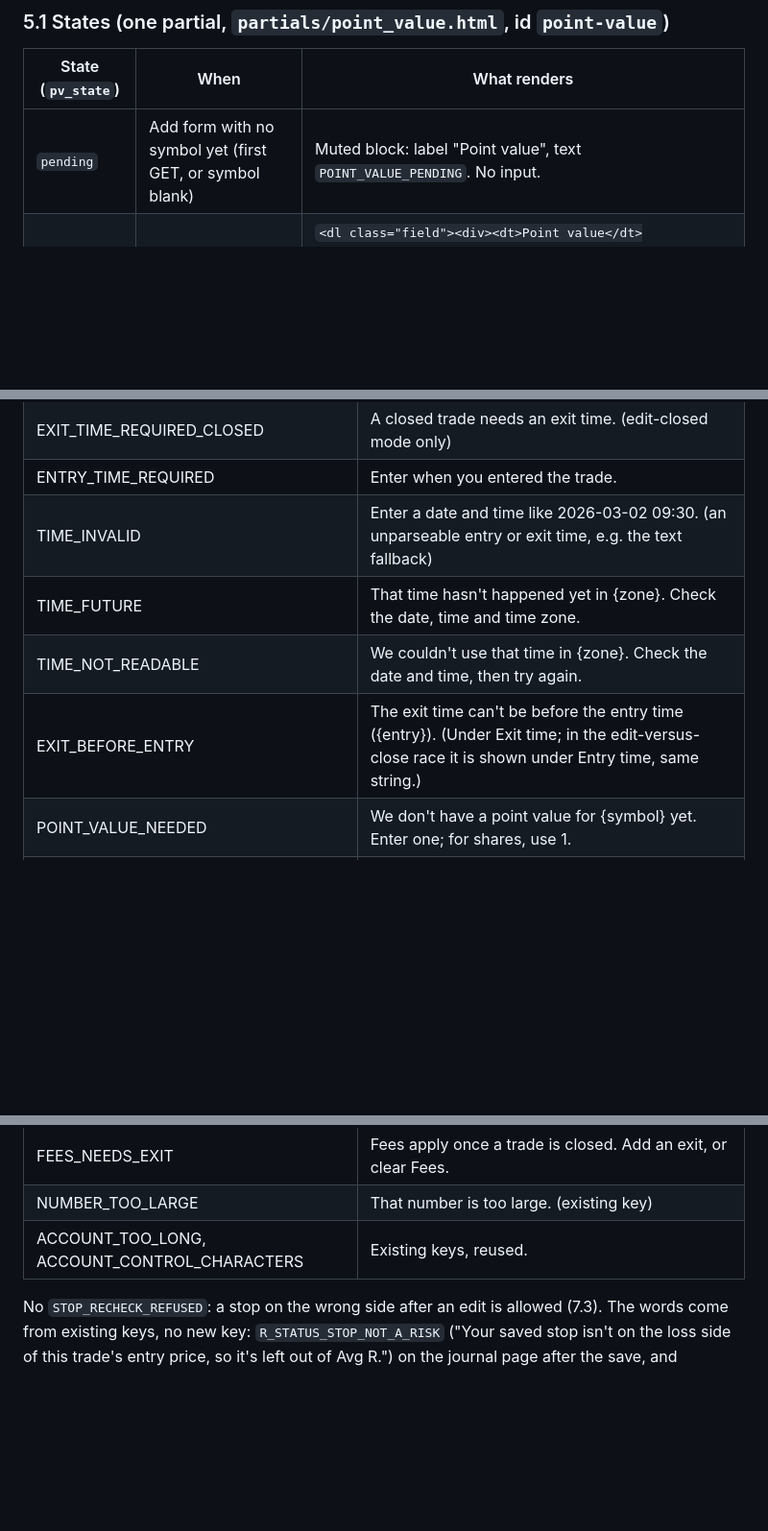
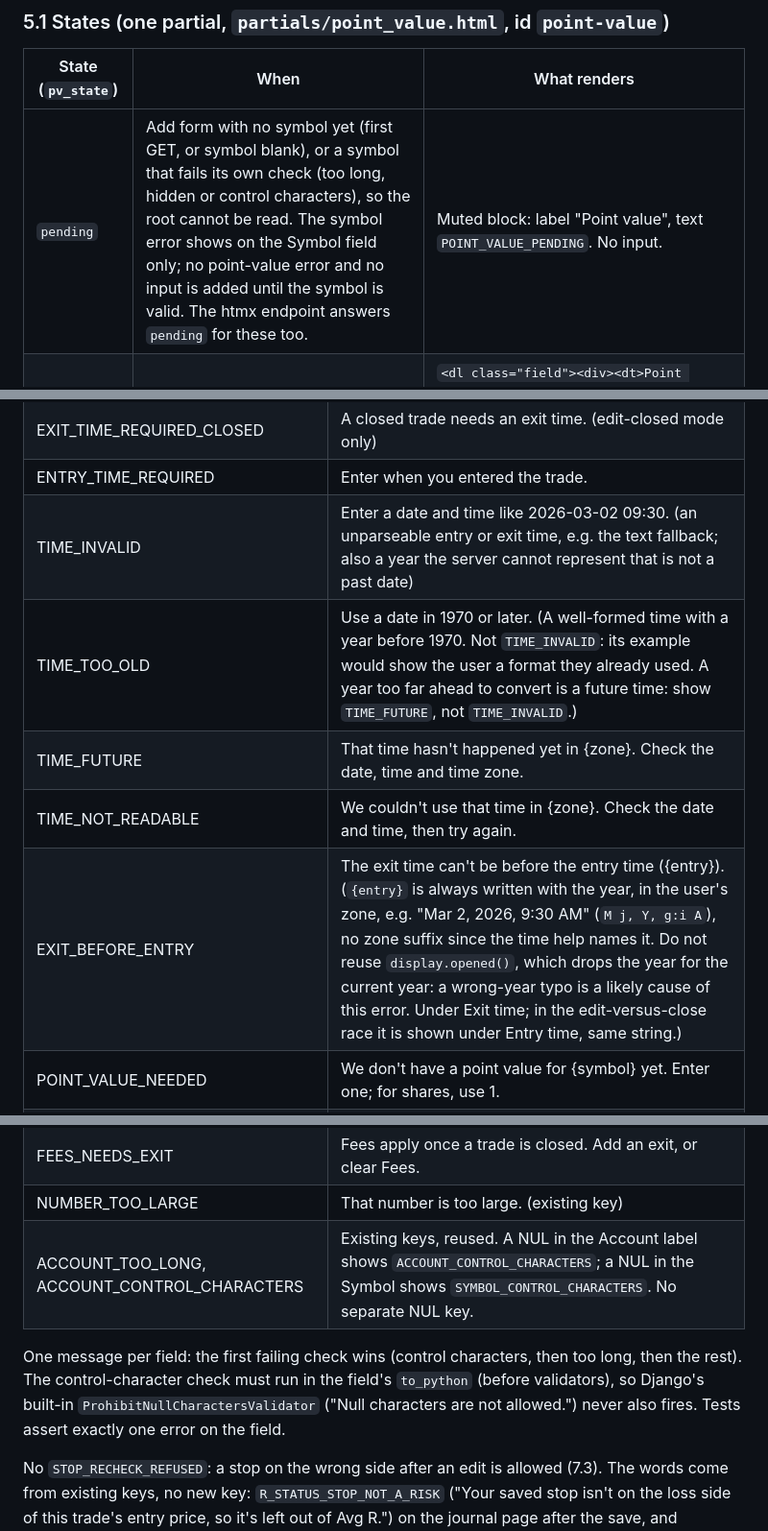
Before and after one commit to squesalman/init-claude, a Markdown page: docs/design/manual-entry.md, 3 parts joined by grey strips. Shown at 96% size. Rendered like a GitHub page; blank space fills up the shorter version.

Commit message:
docs: manual entry design copy final, point plan and status at M1/M2/M3
Co-Authored-By: Claude Sonnet 5.5 <noreply@anthropic.com>

```diff
--- a/docs/design/manual-entry.md
+++ b/docs/design/manual-entry.md
@@ -201,7 +201,7 @@ Known ceiling: `inputmode="decimal"` has no minus key on iOS, though negative pr
 
 | State (`pv_state`) | When | What renders |
 |---|---|---|
-| `pending` | Add form with no symbol yet (first GET, or symbol blank) | Muted block: label "Point value", text `POINT_VALUE_PENDING`. No input. |
+| `pending` | Add form with no symbol yet (first GET, or symbol blank), or a symbol that fails its own check (too long, hidden or control characters), so the root cannot be read. The symbol error shows on the Symbol field only; no point-value error and no input is added until the symbol is valid. The htmx endpoint answers `pending` for these too. | Muted block: label "Point value", text `POINT_VALUE_PENDING`. No input. |
 | `known` | Symbol has a root in `MULTIPLIERS` | `<dl class="field"><div><dt>Point value</dt><dd>1,000</dd></div></dl>` plus help `POINT_VALUE_KNOWN_HELP` ("Set from the symbol (CL). It can't be changed here."). Not an input, not disabled, not posted. Value formatted with thousands separators. |
 | `unknown` | Symbol has no root or the root is not in `MULTIPLIERS` | `FormField` "Point value": empty text input, `aria-required`, help `POINT_VALUE_HELP`, hidden `pv_for`. No placeholder number, no default. |
 
@@ -546,10 +548,11 @@ Name check: a grep of both `copy.py` files found no clash with the new keys belo
 | EXIT_PRICE_REQUIRED_CLOSED | A closed trade needs an exit price. (edit-closed mode only) |
 | EXIT_TIME_REQUIRED_CLOSED | A closed trade needs an exit time. (edit-closed mode only) |
 | ENTRY_TIME_REQUIRED | Enter when you entered the trade. |
-| TIME_INVALID | Enter a date and time like 2026-03-02 09:30. (an unparseable entry or exit time, e.g. the text fallback) |
+| TIME_INVALID | Enter a date and time like 2026-03-02 09:30. (an unparseable entry or exit time, e.g. the text fallback; also a year the server cannot represent that is not a past date) |
+| TIME_TOO_OLD | Use a date in 1970 or later. (A well-formed time with a year before 1970. Not `TIME_INVALID`: its example would show the user a format they already used. A year too far ahead to convert is a future time: show `TIME_FUTURE`, not `TIME_INVALID`.) |
 | TIME_FUTURE | That time hasn't happened yet in {zone}. Check the date, time and time zone. |
 | TIME_NOT_READABLE | We couldn't use that time in {zone}. Check the date and time, then try again. |
-| EXIT_BEFORE_ENTRY | The exit time can't be before the entry time ({entry}). (Under Exit time; in the edit-versus-close race it is shown under Entry time, same string.) |
+| EXIT_BEFORE_ENTRY | The exit time can't be before the entry time ({entry}). (`{entry}` is always written with the year, in the user's zone, e.g. "Mar 2, 2026, 9:30 AM" (`M j, Y, g:i A`), no zone suffix since the time help names it. Do not reuse `display.opened()`, which drops the year for the current year: a wrong-year typo is a likely cause of this error. Under Exit time; in the edit-versus-close race it is shown under Entry time, same string.) |
 | POINT_VALUE_NEEDED | We don't have a point value for {symbol} yet. Enter one; for shares, use 1. |
 | POINT_VALUE_NOT_NUMBER | Enter a number like 1000. Use a period for decimals. |
 | POINT_VALUE_NOT_POSITIVE | Point value needs to be more than 0. |
@@ -559,7 +562,9 @@ Name check: a grep of both `copy.py` files found no clash with the new keys belo
 | FEES_DECIMALS | Use up to 4 decimal places. |
 | FEES_NEEDS_EXIT | Fees apply once a trade is closed. Add an exit, or clear Fees. |
 | NUMBER_TOO_LARGE | That number is too large. (existing key) |
-| ACCOUNT_TOO_LONG, ACCOUNT_CONTROL_CHARACTERS | Existing keys, reused. |
+| ACCOUNT_TOO_LONG, ACCOUNT_CONTROL_CHARACTERS | Existing keys, reused. A NUL in the Account label shows `ACCOUNT_CONTROL_CHARACTERS`; a NUL in the Symbol shows `SYMBOL_CONTROL_CHARACTERS`. No separate NUL key. |
+
+One message per field: the first failing check wins (control characters, then too long, then the rest). The control-character check must run in the field's `to_python` (before validators), so Django's built-in `ProhibitNullCharactersValidator` ("Null characters are not allowed.") never also fires. Tests assert exactly one error on the field.
 
 No `STOP_RECHECK_REFUSED`: a stop on the wrong side after an edit is allowed (7.3). The words come from existing keys, no new key: `R_STATUS_STOP_NOT_A_RISK` ("Your saved stop isn't on the loss side of this trade's entry price, so it's left out of Avg R.") on the journal page after the save, and `STOP_WRONG_SIDE` ("Your stop should sit on the loss side of your entry price.") on the next journal save that leaves planned risk blank. Both in `journal/copy.py`.
 
```
Also changed, not shown: other parts of docs/design/manual-entry.md (+5 -3 lines), CLAUDE.md (+1 -1 lines), docs/plan.md (+1 -1 lines).
